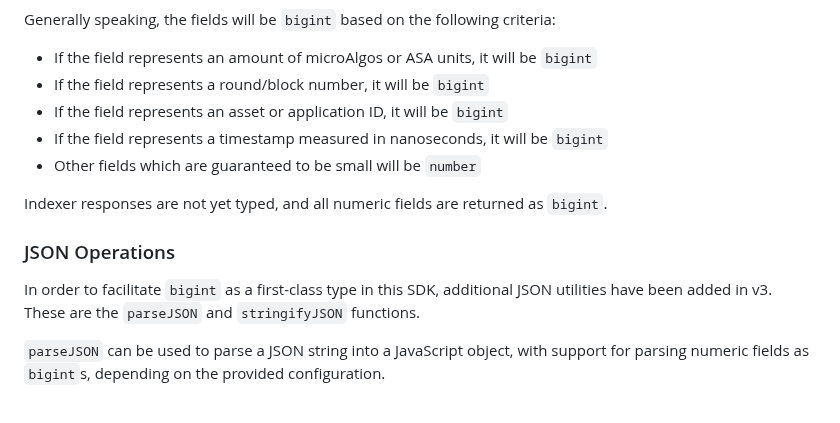
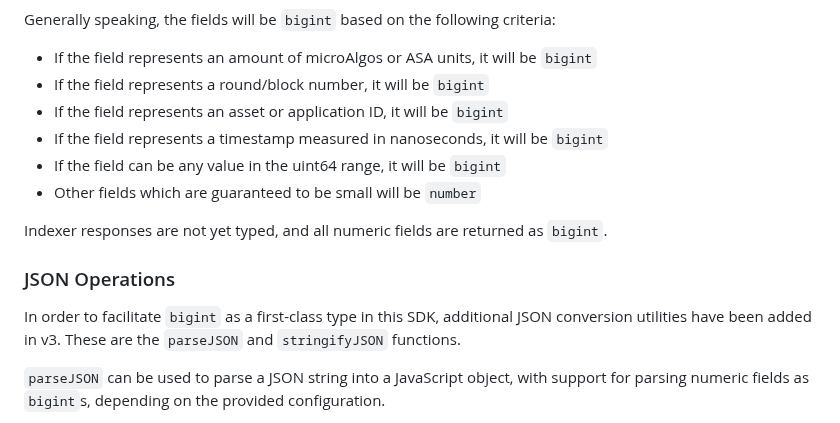
Before and after one commit to algorand/js-algorand-sdk, a Markdown page: v2_TO_v3_MIGRATION_GUIDE.md, the part around the change. Drawn GitHub-style.

Commit message:
Migration guide tweaks

```diff
--- a/v2_TO_v3_MIGRATION_GUIDE.md
+++ b/v2_TO_v3_MIGRATION_GUIDE.md
@@ -286,13 +286,14 @@ Generally speaking, the fields will be `bigint` based on the following criteria:
 - If the field represents a round/block number, it will be `bigint`
 - If the field represents an asset or application ID, it will be `bigint`
 - If the field represents a timestamp measured in nanoseconds, it will be `bigint`
+- If the field can be any value in the uint64 range, it will be `bigint`
 - Other fields which are guaranteed to be small will be `number`
 
 Indexer responses are not yet typed, and all numeric fields are returned as `bigint`.
 
 ### JSON Operations
 
-In order to facilitate `bigint` as a first-class type in this SDK, additional JSON utilities have been added in v3. These are the `parseJSON` and `stringifyJSON` functions.
+In order to facilitate `bigint` as a first-class type in this SDK, additional JSON conversion utilities have been added in v3. These are the `parseJSON` and `stringifyJSON` functions.
 
 `parseJSON` can be used to parse a JSON string into a JavaScript object, with support for parsing numeric fields as `bigint`s, depending on the provided configuration.
 
```
